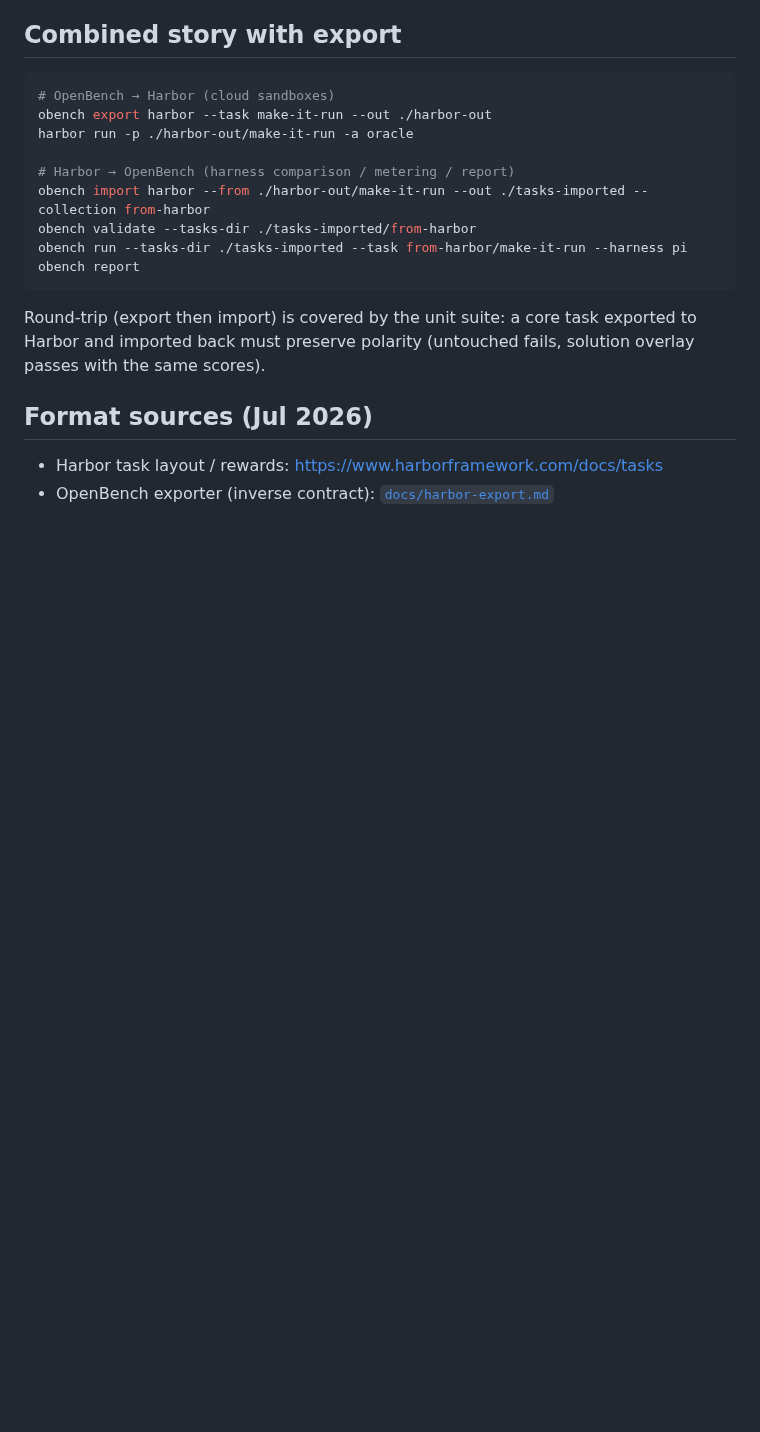
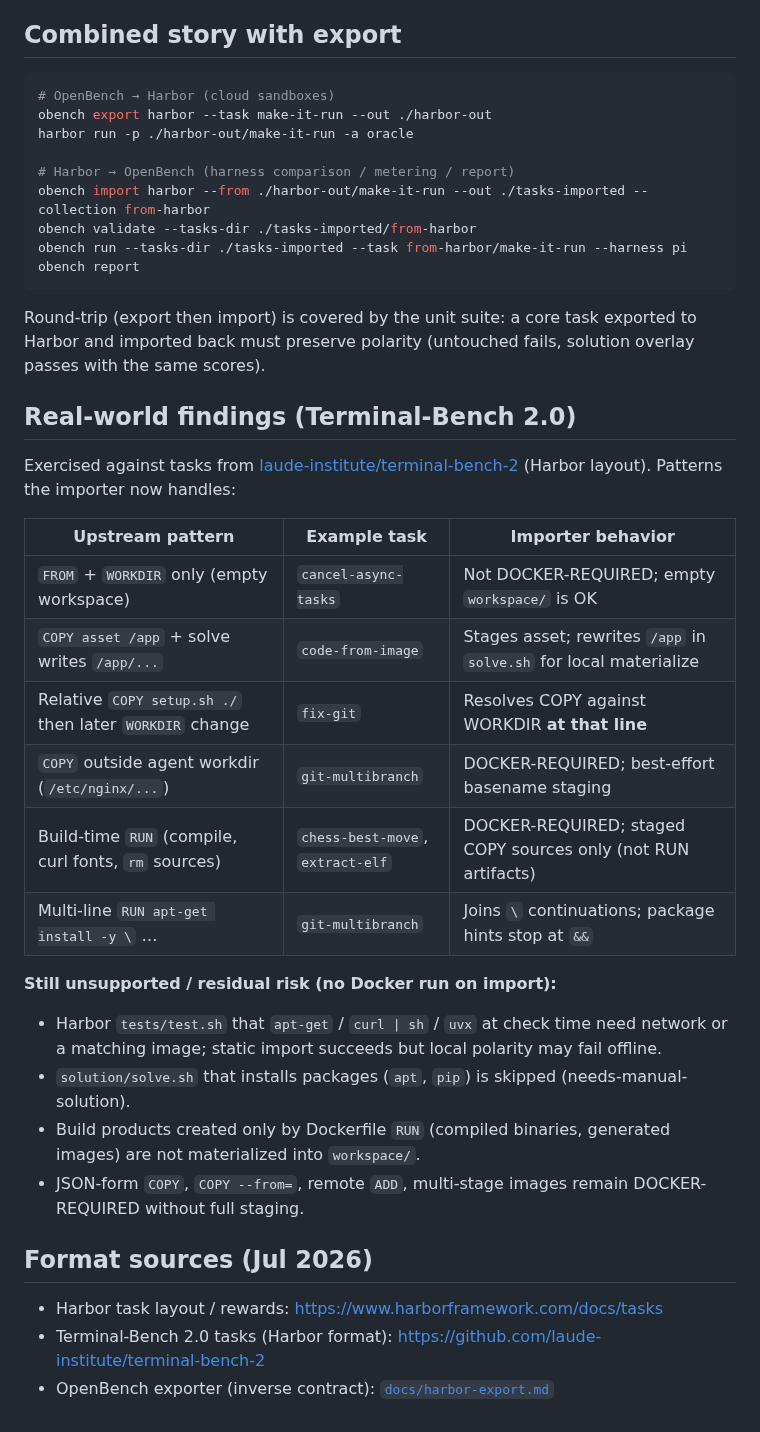
Before and after one commit to davisbuilds/openbench, a Markdown page: docs/harbor-import.md, the part around the change. GitHub-like rendering; blank space fills up the shorter version.

Commit message:
docs(harbor-import): record Terminal-Bench 2.0 real-world findings
Document which TB2 tasks exercised the importer, what now works, and
residual unsupported constructs (RUN artifacts, networky test.sh).

```diff
--- a/docs/harbor-import.md
+++ b/docs/harbor-import.md
@@ -97,8 +97,32 @@ Round-trip (export then import) is covered by the unit suite: a core task
 exported to Harbor and imported back must preserve polarity (untouched fails,
 solution overlay passes with the same scores).
 
+## Real-world findings (Terminal-Bench 2.0)
+
+Exercised against tasks from
+[laude-institute/terminal-bench-2](https://github.com/laude-institute/terminal-bench-2)
+(Harbor layout). Patterns the importer now handles:
+
+| Upstream pattern | Example task | Importer behavior |
+|---|---|---|
+| `FROM` + `WORKDIR` only (empty workspace) | `cancel-async-tasks` | Not DOCKER-REQUIRED; empty `workspace/` is OK |
+| `COPY asset /app` + solve writes `/app/...` | `code-from-image` | Stages asset; rewrites `/app` in `solve.sh` for local materialize |
+| Relative `COPY setup.sh ./` then later `WORKDIR` change | `fix-git` | Resolves COPY against WORKDIR **at that line** |
+| `COPY` outside agent workdir (`/etc/nginx/...`) | `git-multibranch` | DOCKER-REQUIRED; best-effort basename staging |
+| Build-time `RUN` (compile, curl fonts, `rm` sources) | `chess-best-move`, `extract-elf` | DOCKER-REQUIRED; staged COPY sources only (not RUN artifacts) |
+| Multi-line `RUN apt-get install -y \` … | `git-multibranch` | Joins `\` continuations; package hints stop at `&&` |
+
+**Still unsupported / residual risk (no Docker run on import):**
+
+- Harbor `tests/test.sh` that `apt-get` / `curl | sh` / `uvx` at check time need network or a matching image; static import succeeds but local polarity may fail offline.
+- `solution/solve.sh` that installs packages (`apt`, `pip`) is skipped (needs-manual-solution).
+- Build products created only by Dockerfile `RUN` (compiled binaries, generated images) are not materialized into `workspace/`.
+- JSON-form `COPY`, `COPY --from=`, remote `ADD`, multi-stage images remain DOCKER-REQUIRED without full staging.
+
 ## Format sources (Jul 2026)
 
 - Harbor task layout / rewards:
   https://www.harborframework.com/docs/tasks
+- Terminal-Bench 2.0 tasks (Harbor format):
+  https://github.com/laude-institute/terminal-bench-2
 - OpenBench exporter (inverse contract): [`docs/harbor-export.md`](harbor-export.md)
```
